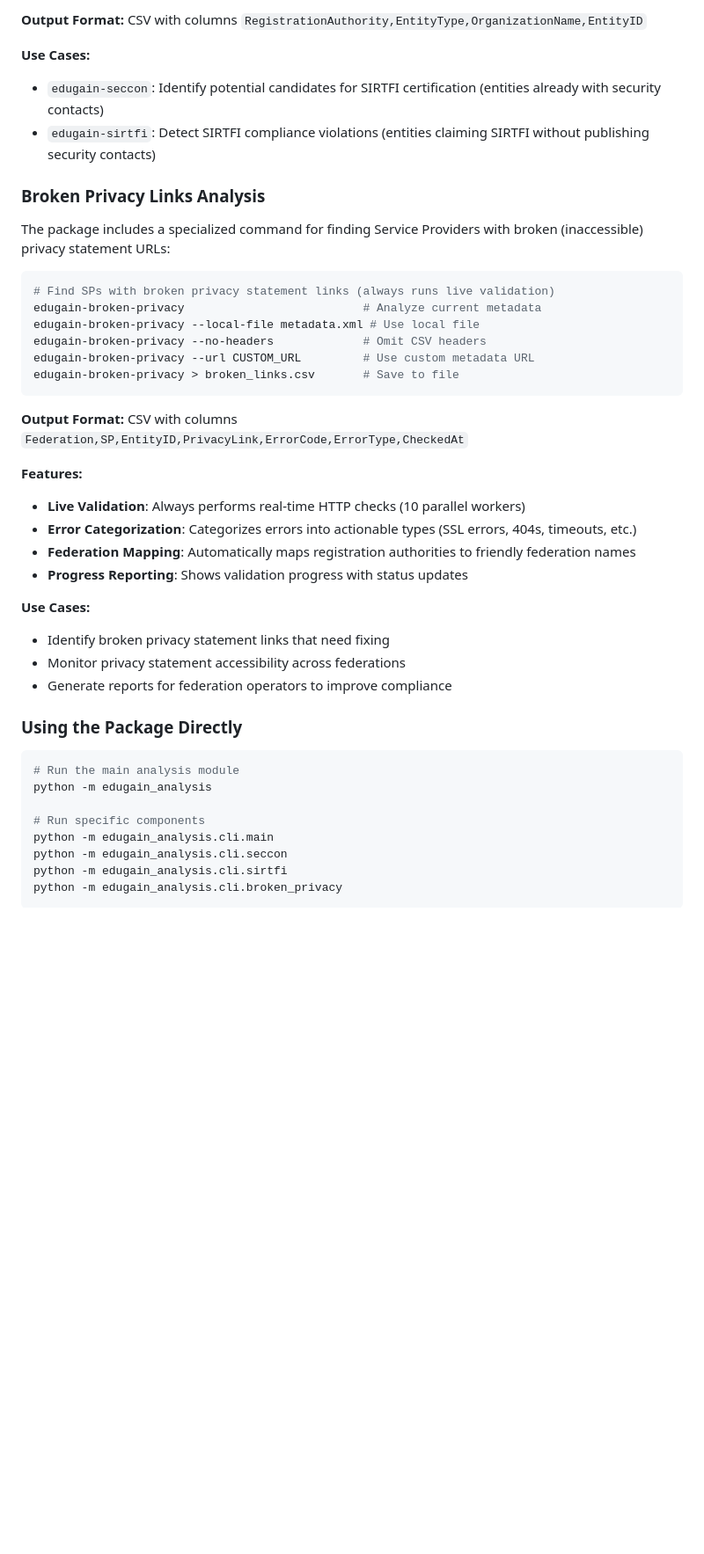
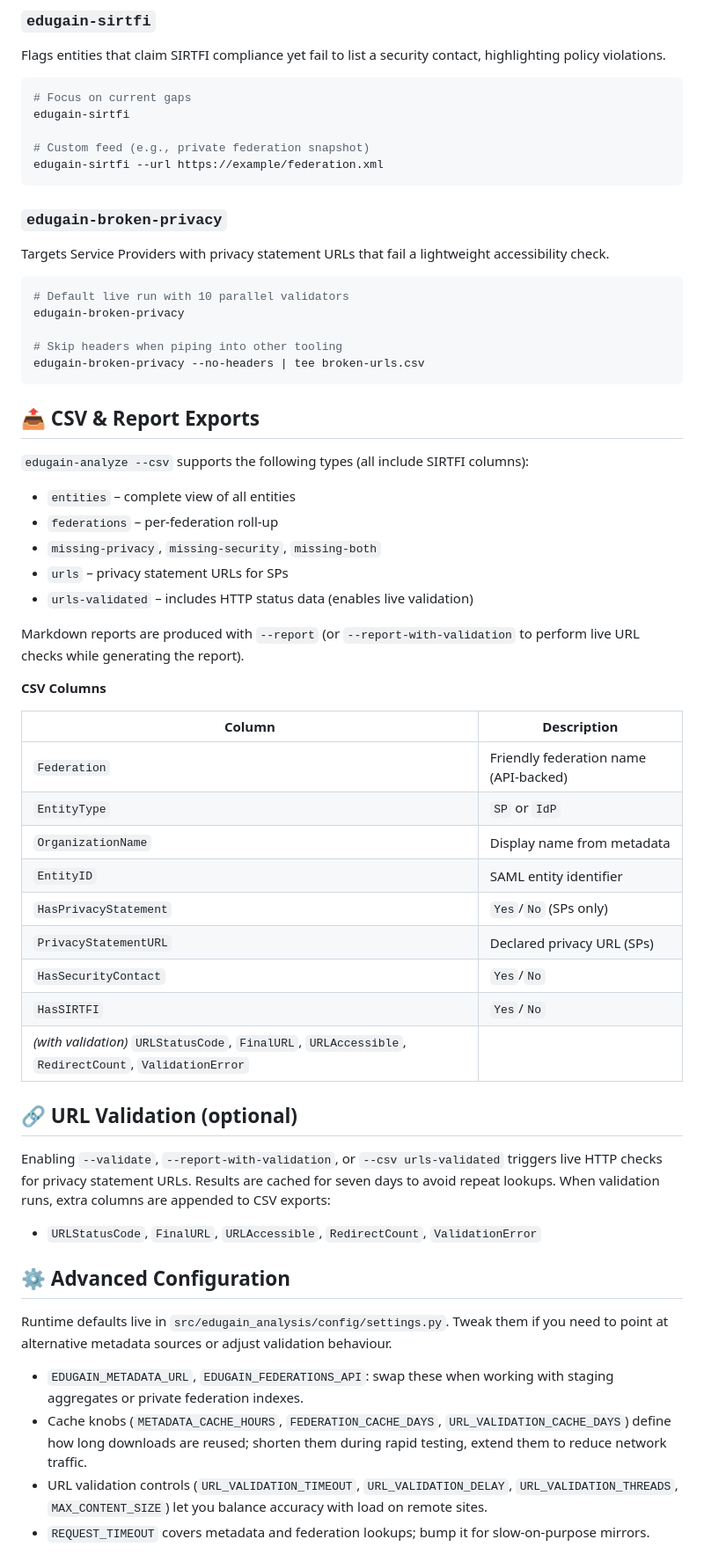
Before and after one commit to maartenk/edugain-qual-improv, a Markdown page: README.md, the part around the change printed below. Shown: that part at 88% size. Rendered like a GitHub page; blank space fills up the shorter version.

Commit message:
docs: overhaul CLI command reference

````diff
--- a/README.md
+++ b/README.md
@@ -115,46 +102,65 @@ edugain-sirtfi > sirtfi_violations.csv      # Save to file
 ```
 
-**Output Format:** CSV with columns `RegistrationAuthority,EntityType,OrganizationName,EntityID`
-
-**Use Cases:**
-- `edugain-seccon`: Identify potential candidates for SIRTFI certification (entities already with security contacts)
-- `edugain-sirtfi`: Detect SIRTFI compliance violations (entities claiming SIRTFI without publishing security contacts)
-
-### Broken Privacy Links Analysis
-
-The package includes a specialized command for finding Service Providers with broken (inaccessible) privacy statement URLs:
+### `edugain-sirtfi`
+Flags entities that claim SIRTFI compliance yet fail to list a security contact, highlighting policy violations.
 
 ```bash
-# Find SPs with broken privacy statement links (always runs live validation)
-edugain-broken-privacy                          # Analyze current metadata
-edugain-broken-privacy --local-file metadata.xml # Use local file
-edugain-broken-privacy --no-headers             # Omit CSV headers
-edugain-broken-privacy --url CUSTOM_URL         # Use custom metadata URL
-edugain-broken-privacy > broken_links.csv       # Save to file
+# Focus on current gaps
+edugain-sirtfi
+
+# Custom feed (e.g., private federation snapshot)
+edugain-sirtfi --url https://example/federation.xml
 ```
 
-**Output Format:** CSV with columns `Federation,SP,EntityID,PrivacyLink,ErrorCode,ErrorType,CheckedAt`
-
-**Features:**
-- **Live Validation**: Always performs real-time HTTP checks (10 parallel workers)
-- **Error Categorization**: Categorizes errors into actionable types (SSL errors, 404s, timeouts, etc.)
-- **Federation Mapping**: Automatically maps registration authorities to friendly federation names
-- **Progress Reporting**: Shows validation progress with status updates
-
-**Use Cases:**
-- Identify broken privacy statement links that need fixing
-- Monitor privacy statement accessibility across federations
-- Generate reports for federation operators to improve compliance
-
-### Using the Package Directly
+### `edugain-broken-privacy`
+Targets Service Providers with privacy statement URLs that fail a lightweight accessibility check.
 
 ```bash
-# Run the main analysis module
-python -m edugain_analysis
+# Default live run with 10 parallel validators
+edugain-broken-privacy
 
-# Run specific components
-python -m edugain_analysis.cli.main
-python -m edugain_analysis.cli.seccon
-python -m edugain_analysis.cli.sirtfi
-python -m edugain_analysis.cli.broken_privacy
+# Skip headers when piping into other tooling
+edugain-broken-privacy --no-headers | tee broken-urls.csv
 ```
+
+## 📤 CSV & Report Exports
+
+`edugain-analyze --csv` supports the following types (all include SIRTFI columns):
+
+- `entities` – complete view of all entities
+- `federations` – per-federation roll-up
+- `missing-privacy`, `missing-security`, `missing-both`
+- `urls` – privacy statement URLs for SPs
+- `urls-validated` – includes HTTP status data (enables live validation)
+
+Markdown reports are produced with `--report` (or `--report-with-validation` to perform live URL checks while generating the report).
+
+**CSV Columns**
+
+| Column | Description |
+| --- | --- |
+| `Federation` | Friendly federation name (API-backed) |
+| `EntityType` | `SP` or `IdP` |
+| `OrganizationName` | Display name from metadata |
+| `EntityID` | SAML entity identifier |
+| `HasPrivacyStatement` | `Yes`/`No` (SPs only) |
+| `PrivacyStatementURL` | Declared privacy URL (SPs) |
+| `HasSecurityContact` | `Yes`/`No` |
+| `HasSIRTFI` | `Yes`/`No` |
+| *(with validation)* `URLStatusCode`, `FinalURL`, `URLAccessible`, `RedirectCount`, `ValidationError` |
+
+## 🔗 URL Validation (optional)
+
+Enabling `--validate`, `--report-with-validation`, or `--csv urls-validated` triggers live HTTP checks for privacy statement URLs. Results are cached for seven days to avoid repeat lookups. When validation runs, extra columns are appended to CSV exports:
+
+- `URLStatusCode`, `FinalURL`, `URLAccessible`, `RedirectCount`, `ValidationError`
+
+## ⚙️ Advanced Configuration
+
+Runtime defaults live in `src/edugain_analysis/config/settings.py`. Tweak them if you need to point at alternative metadata sources or adjust validation behaviour.
+
+- `EDUGAIN_METADATA_URL`, `EDUGAIN_FEDERATIONS_API`: swap these when working with staging aggregates or private federation indexes.
+- Cache knobs (`METADATA_CACHE_HOURS`, `FEDERATION_CACHE_DAYS`, `URL_VALIDATION_CACHE_DAYS`) define how long downloads are reused; shorten them during rapid testing, extend them to reduce network traffic.
+- URL validation controls (`URL_VALIDATION_TIMEOUT`, `URL_VALIDATION_DELAY`, `URL_VALIDATION_THREADS`, `MAX_CONTENT_SIZE`) let you balance accuracy with load on remote sites.
+- `REQUEST_TIMEOUT` covers metadata and federation lookups; bump it for slow-on-purpose mirrors.
+
````
Also changed, not shown: other parts of README.md (+94 -133 lines).
